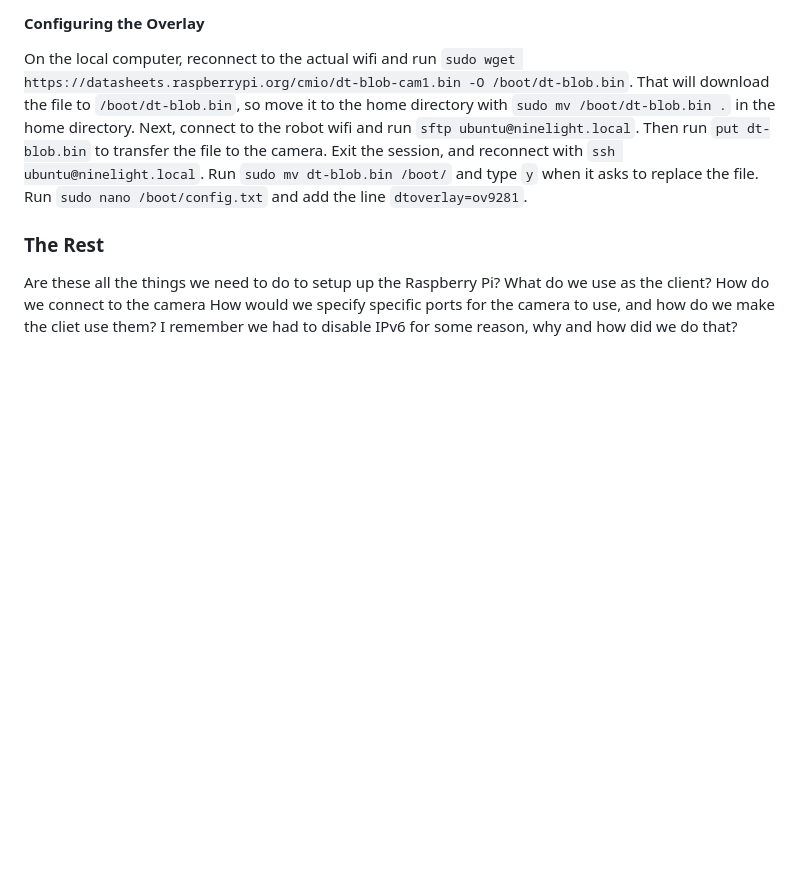
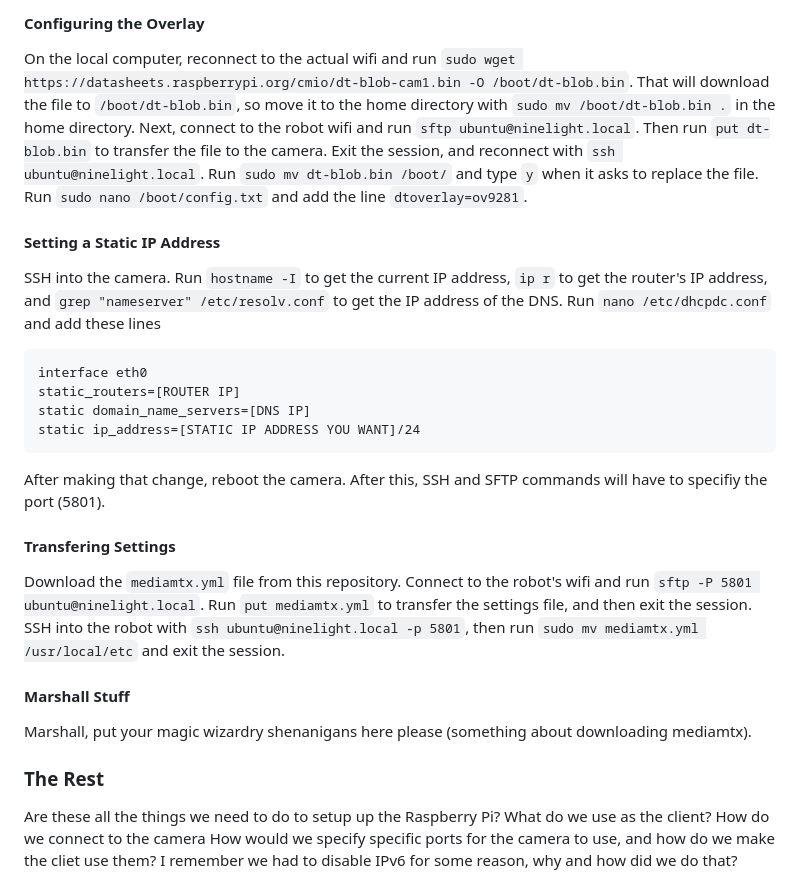
Before and after one commit to FRC900/ninelight, a Markdown page: README.md, the part around the change. GitHub-like rendering; blank space fills up the shorter version.

Commit message:
May's part finished, waiting for Marshall

````diff
--- a/README.md
+++ b/README.md
@@ -14,7 +14,19 @@ Run `rpi-imager` (https://github.com/raspberrypi/rpi-imager) with the camera plu
 Disable IPv6 on the computer, plug the camera into the robot, connect to the robot's wifi, and SSH into the robot with username `ubuntu@ninelight.local` and password `ubuntu`. Type `sudo nano /etc/ssh/sshd_config`, scroll to the line that says `port 22`, and change it to say `port 5801`.
 #### Configuring the Overlay ####
 On the local computer, reconnect to the actual wifi and run `sudo wget https://datasheets.raspberrypi.org/cmio/dt-blob-cam1.bin -O /boot/dt-blob.bin`. That will download the file to `/boot/dt-blob.bin`, so move it to the home directory with `sudo mv /boot/dt-blob.bin .` in the home directory. Next, connect to the robot wifi and run `sftp ubuntu@ninelight.local`. Then run `put dt-blob.bin` to transfer the file to the camera. Exit the session, and reconnect with `ssh ubuntu@ninelight.local`. Run `sudo mv dt-blob.bin /boot/` and type `y` when it asks to replace the file. Run `sudo nano /boot/config.txt` and add the line `dtoverlay=ov9281`.
-
+#### Setting a Static IP Address ####
+SSH into the camera. Run `hostname -I` to get the current IP address, `ip r` to get the router's IP address, and `grep "nameserver" /etc/resolv.conf` to get the IP address of the DNS. Run `nano /etc/dhcpdc.conf` and add these lines
+```
+interface eth0
+static_routers=[ROUTER IP]
+static domain_name_servers=[DNS IP]
+static ip_address=[STATIC IP ADDRESS YOU WANT]/24
+```
+After making that change, reboot the camera. After this, SSH and SFTP commands will have to specifiy the port (5801).
+#### Transfering Settings ####
+Download the `mediamtx.yml` file from this repository. Connect to the robot's wifi and run `sftp -P 5801 ubuntu@ninelight.local`. Run `put mediamtx.yml` to transfer the settings file, and then exit the session. SSH into the robot with `ssh ubuntu@ninelight.local -p 5801`, then run `sudo mv mediamtx.yml /usr/local/etc` and exit the session.
+#### Marshall Stuff ####
+Marshall, put your magic wizardry shenanigans here please (something about downloading mediamtx).
 
 ### The Rest ###
 Are these all the things we need to do to setup up the Raspberry Pi?
````
